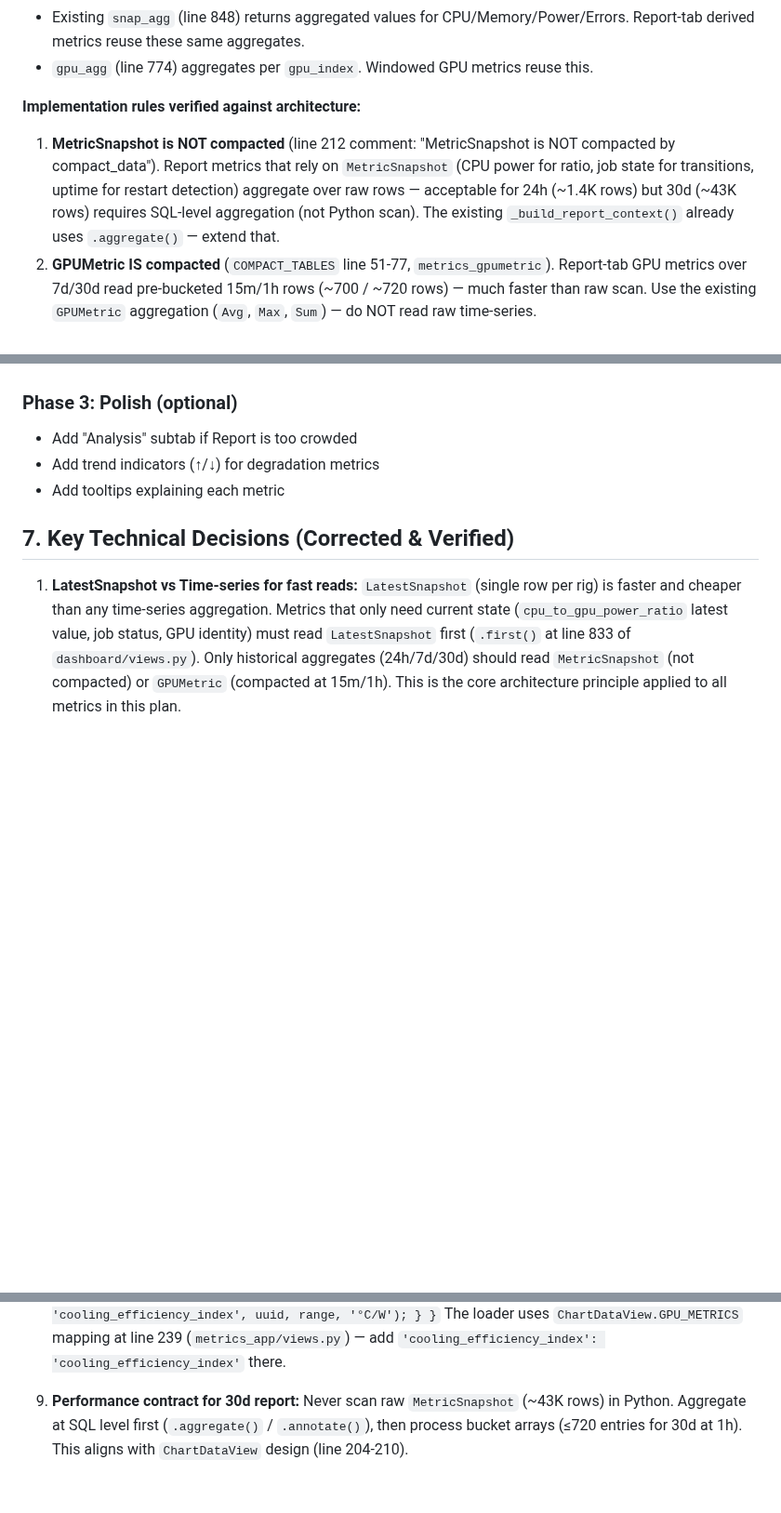
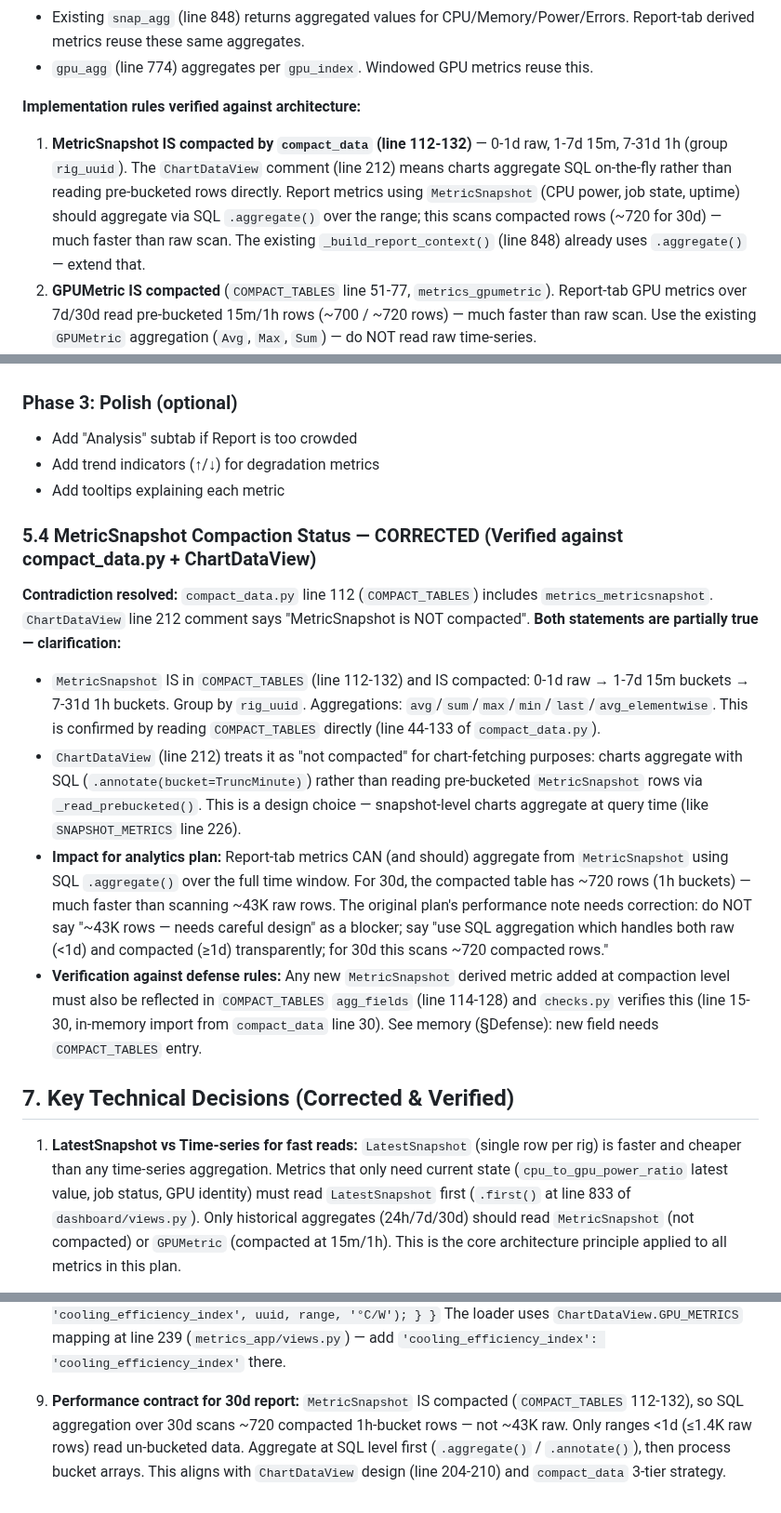
Before and after one commit to dawmro/GPU-Rig-Monitoring-Platform, a Markdown page: docs/plan/analytics-timeseries-features.md, 3 parts joined by grey strips. Shown at 93% size. Rendered like a GitHub page; blank space fills up the shorter version.

Commit message:
plan: MetricSnapshot IS compacted (corrected contradiction) - compact_data.py 112-132 includes metrics_metricsnapshot; 3-tier compacted - ChartDataView 212 'NOT compacted' means charts aggregate SQL on fly,   not that compaction is missing - Report metrics: aggregate via .aggregate() over compacted rows   (~720 for 30d at 1h, not 43K raw) - Added 5.4 clarification section; fixed 5.2, 7.9 references - Plan-only; no code files changed

```diff
--- a/docs/plan/analytics-timeseries-features.md
+++ b/docs/plan/analytics-timeseries-features.md
@@ -329,7 +329,7 @@ Extend `_build_report_context()` in `dashboard/views.py` (line 734) to compute t
 - `gpu_agg` (line 774) aggregates per `gpu_index`. Windowed GPU metrics reuse this.
 
 **Implementation rules verified against architecture:**
-1. **MetricSnapshot is NOT compacted** (line 212 comment: "MetricSnapshot is NOT compacted by compact_data"). Report metrics that rely on `MetricSnapshot` (CPU power for ratio, job state for transitions, uptime for restart detection) aggregate over raw rows — acceptable for 24h (~1.4K rows) but 30d (~43K rows) requires SQL-level aggregation (not Python scan). The existing `_build_report_context()` already uses `.aggregate()` — extend that.
+1. **MetricSnapshot IS compacted by `compact_data` (line 112-132)** — 0-1d raw, 1-7d 15m, 7-31d 1h (group `rig_uuid`). The `ChartDataView` comment (line 212) means charts aggregate SQL on-the-fly rather than reading pre-bucketed rows directly. Report metrics using `MetricSnapshot` (CPU power, job state, uptime) should aggregate via SQL `.aggregate()` over the range; this scans compacted rows (~720 for 30d) — much faster than raw scan. The existing `_build_report_context()` (line 848) already uses `.aggregate()` — extend that.
 2. **GPUMetric IS compacted** (`COMPACT_TABLES` line 51-77, `metrics_gpumetric`). Report-tab GPU metrics over 7d/30d read pre-bucketed 15m/1h rows (~700 / ~720 rows) — much faster than raw scan. Use the existing `GPUMetric` aggregation (`Avg`, `Max`, `Sum`) — do NOT read raw time-series.
 3. **LatestSnapshot for point-in-time ratios:** `cpu_to_gpu_power_ratio` for current state reads `LatestSnapshot` directly (no aggregation needed). This is faster than any time-series query.
 
@@ -405,6 +405,15 @@ Extend `_build_report_context()` in `dashboard/views.py` (line 734) to compute t
 - Add trend indicators (↑/↓) for degradation metrics
 - Add tooltips explaining each metric
 
+### 5.4 MetricSnapshot Compaction Status — CORRECTED (Verified against compact_data.py + ChartDataView)
+
+**Contradiction resolved:** `compact_data.py` line 112 (`COMPACT_TABLES`) includes `metrics_metricsnapshot`. `ChartDataView` line 212 comment says "MetricSnapshot is NOT compacted". **Both statements are partially true — clarification:**
+
+- `MetricSnapshot` IS in `COMPACT_TABLES` (line 112-132) and IS compacted: 0-1d raw → 1-7d 15m buckets → 7-31d 1h buckets. Group by `rig_uuid`. Aggregations: `avg`/`sum`/`max`/`min`/`last`/`avg_elementwise`. This is confirmed by reading `COMPACT_TABLES` directly (line 44-133 of `compact_data.py`).
+- `ChartDataView` (line 212) treats it as "not compacted" for chart-fetching purposes: charts aggregate with SQL (`.annotate(bucket=TruncMinute)`) rather than reading pre-bucketed `MetricSnapshot` rows via `_read_prebucketed()`. This is a design choice — snapshot-level charts aggregate at query time (like `SNAPSHOT_METRICS` line 226).
+- **Impact for analytics plan:** Report-tab metrics CAN (and should) aggregate from `MetricSnapshot` using SQL `.aggregate()` over the full time window. For 30d, the compacted table has ~720 rows (1h buckets) — much faster than scanning ~43K raw rows. The original plan's performance note needs correction: do NOT say "~43K rows — needs careful design" as a blocker; say "use SQL aggregation which handles both raw (<1d) and compacted (≥1d) transparently; for 30d this scans ~720 compacted rows."
+- **Verification against defense rules:** Any new `MetricSnapshot` derived metric added at compaction level must also be reflected in `COMPACT_TABLES` `agg_fields` (line 114-128) and `checks.py` verifies this (line 15-30, in-memory import from `compact_data` line 30). See memory (§Defense): new field needs `COMPACT_TABLES` entry.
+
 ## 7. Key Technical Decisions (Corrected & Verified)
 
 1. **LatestSnapshot vs Time-series for fast reads:** `LatestSnapshot` (single row per rig) is faster and cheaper than any time-series aggregation. Metrics that only need current state (`cpu_to_gpu_power_ratio` latest value, job status, GPU identity) must read `LatestSnapshot` first (`.first()` at line 833 of `dashboard/views.py`). Only historical aggregates (24h/7d/30d) should read `MetricSnapshot` (not compacted) or `GPUMetric` (compacted at 15m/1h). This is the core architecture principle applied to all metrics in this plan.
@@ -438,4 +447,4 @@ Extend `_build_report_context()` in `dashboard/views.py` (line 734) to compute t
    `{ id: 'chartGpuCoolingEfficiency', loader: function(uuid, range) { return window.GRM.ChartLoaders.loadChartMultiGpu('chartGpuCoolingEfficiency', 'cooling_efficiency_index', uuid, range, '°C/W'); } }`
    The loader uses `ChartDataView.GPU_METRICS` mapping at line 239 (`metrics_app/views.py`) — add `'cooling_efficiency_index': 'cooling_efficiency_index'` there.
 
-9. **Performance contract for 30d report:** Never scan raw `MetricSnapshot` (~43K rows) in Python. Aggregate at SQL level first (`.aggregate()` / `.annotate()`), then process bucket arrays (≤720 entries for 30d at 1h). This aligns with `ChartDataView` design (line 204-210).
+9. **Performance contract for 30d report:** `MetricSnapshot` IS compacted (`COMPACT_TABLES` 112-132), so SQL aggregation over 30d scans ~720 compacted 1h-bucket rows — not ~43K raw. Only ranges <1d (≤1.4K raw rows) read un-bucketed data. Aggregate at SQL level first (`.aggregate()` / `.annotate()`), then process bucket arrays. This aligns with `ChartDataView` design (line 204-210) and `compact_data` 3-tier strategy.
```
